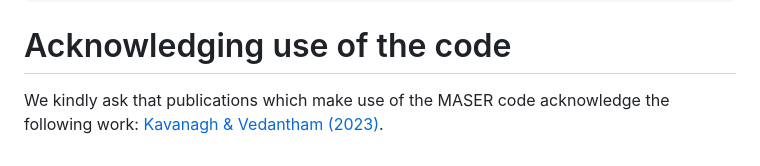
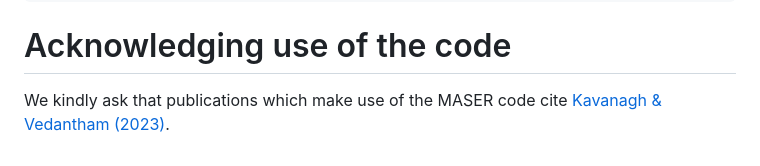
Before and after one commit to robkavanagh/maser, a Markdown page: README.md, the part around the change. Drawn GitHub-style.

````diff
--- a/README.md
+++ b/README.md
@@ -65,4 +65,4 @@ def maser(M_s, R_s, P_s, i_s, B_s, beta, phi_s0, a, i_p, lam, phi_p0, f, alpha,
 ```
 
 # Acknowledging use of the code
-We kindly ask that publications which make use of the MASER code acknowledge the following work: [Kavanagh & Vedantham (2023)]().
+We kindly ask that publications which make use of the MASER code cite [Kavanagh & Vedantham (2023)]().
````
